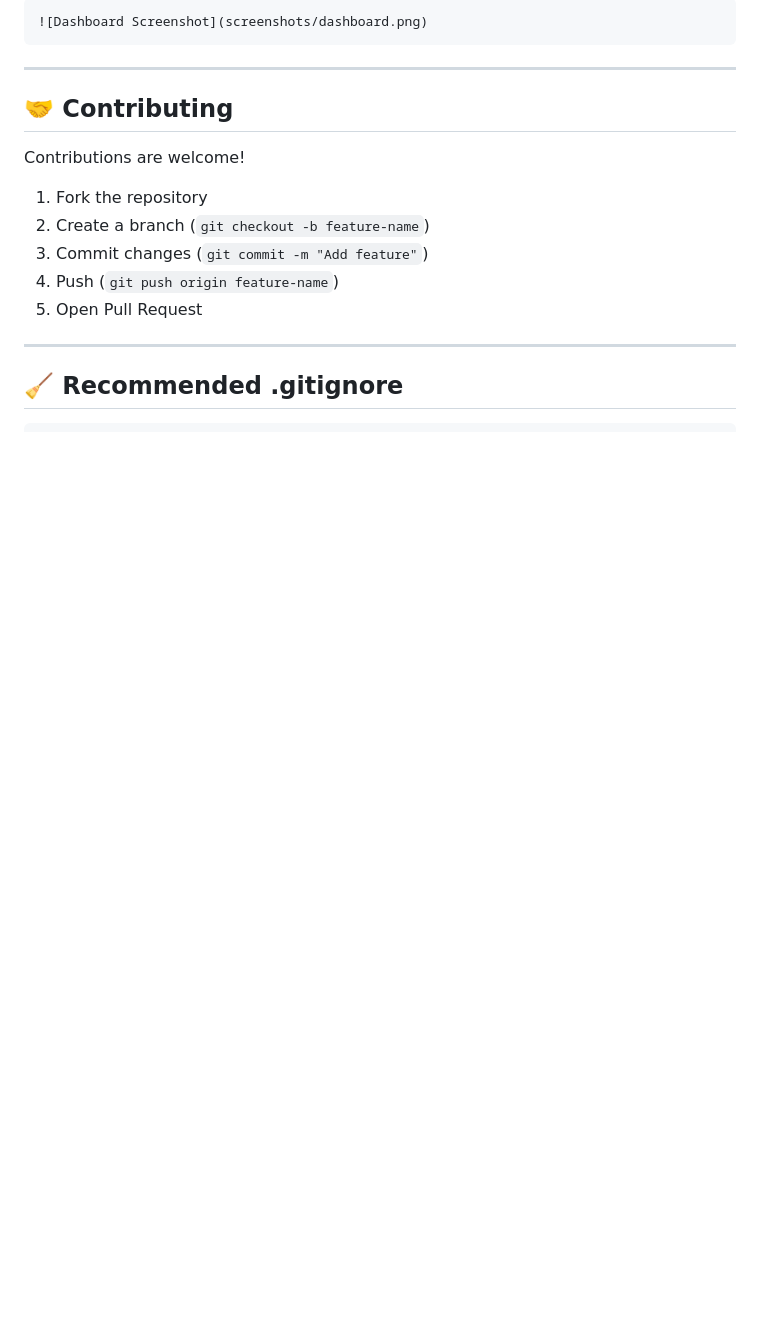
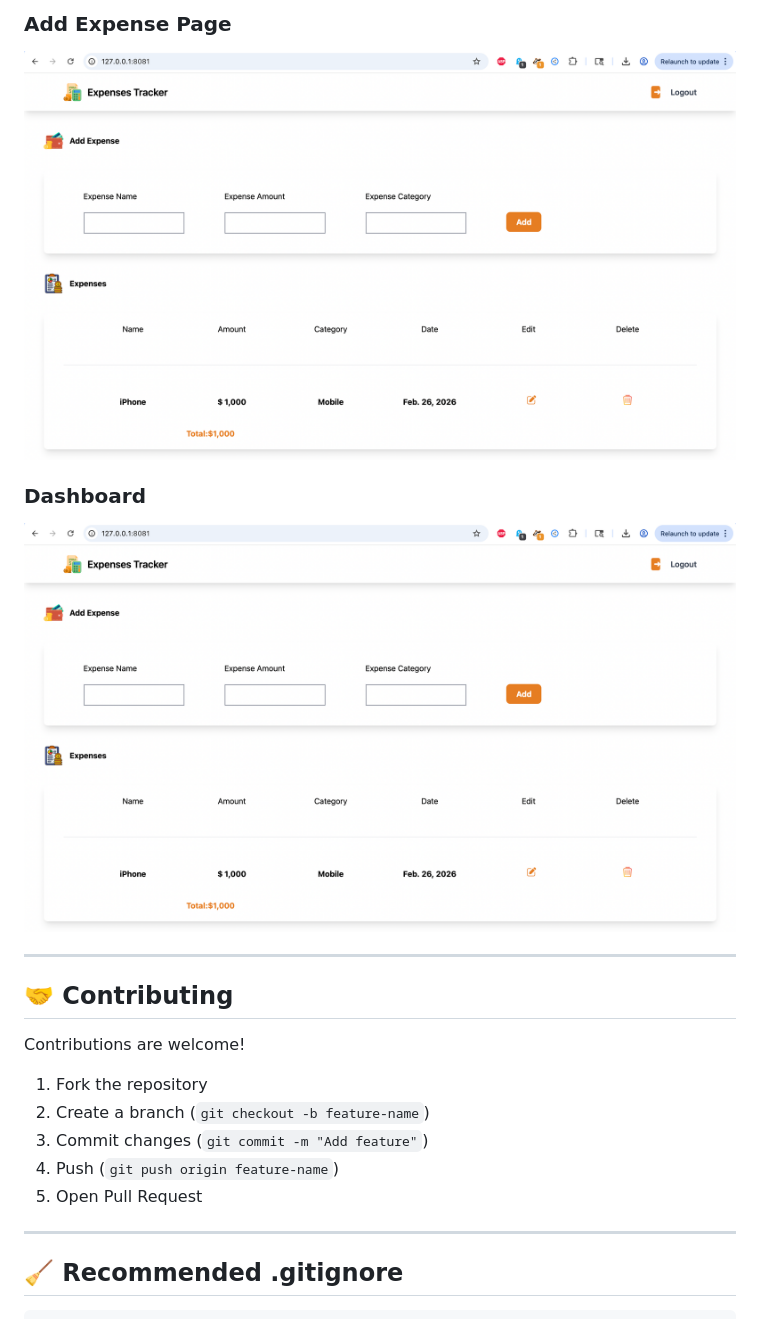
Before and after one commit to bellamkondasrikanth66/webbasedexpensestracker, a Markdown page: README.md, the part around one of its changes. GitHub-like rendering; pictures changed too: screenshots/add-expense.png (added), screenshots/dashboard.png (added); blank space fills up the shorter version.

````diff
--- a/README.md
+++ b/README.md
@@ -142,7 +137,9 @@ Example:
 
-```
-![Dashboard Screenshot](screenshots/dashboard.png)
-```
+### Add Expense Page
+![Add Expense](screenshots/add-expense.png)
+
+### Dashboard
+![Dashboard](screenshots/dashboard.png)
 
 ---
 
````
Also changed, not shown: other parts of README.md (+49 -52 lines), screenshots/login.png (added), screenshots/registration.png (added).
